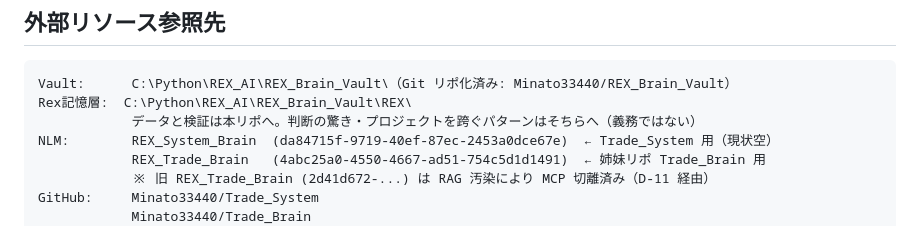
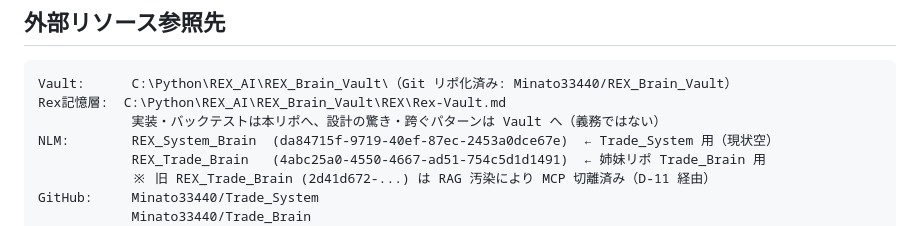
Before and after one commit to Minato33440/Trade_System, a Markdown page: AGENTS.md, the part around the change. Rendered like a GitHub page.

Commit message:
AGENTS.md uptodate-3

````diff
--- a/AGENTS.md
+++ b/AGENTS.md
@@ -287,8 +287,8 @@ GitHub MCP 接続リポ配下のファイルを **filesystem MCP の `write_file
 
 ```
 Vault:      C:\Python\REX_AI\REX_Brain_Vault\（Git リポ化済み: Minato33440/REX_Brain_Vault）
-Rex記憶層:  C:\Python\REX_AI\REX_Brain_Vault\REX\
-            データと検証は本リポへ。判断の驚き・プロジェクトを跨ぐパターンはそちらへ（義務ではない）
+Rex記憶層:  C:\Python\REX_AI\REX_Brain_Vault\REX\Rex-Vault.md
+            実装・バックテストは本リポへ、設計の驚き・跨ぐパターンは Vault へ（義務ではない）
 NLM:        REX_System_Brain  (da84715f-9719-40ef-87ec-2453a0dce67e)  ← Trade_System 用（現状空）
             REX_Trade_Brain   (4abc25a0-4550-4667-ad51-754c5d1d1491)  ← 姉妹リポ Trade_Brain 用
             ※ 旧 REX_Trade_Brain (2d41d672-...) は RAG 汚染により MCP 切離済み（D-11 経由）
````
